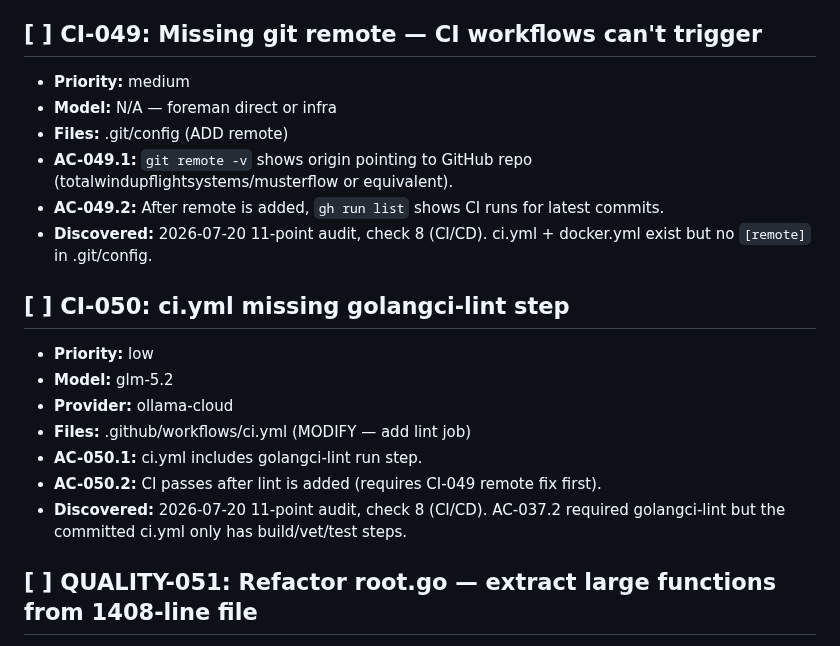
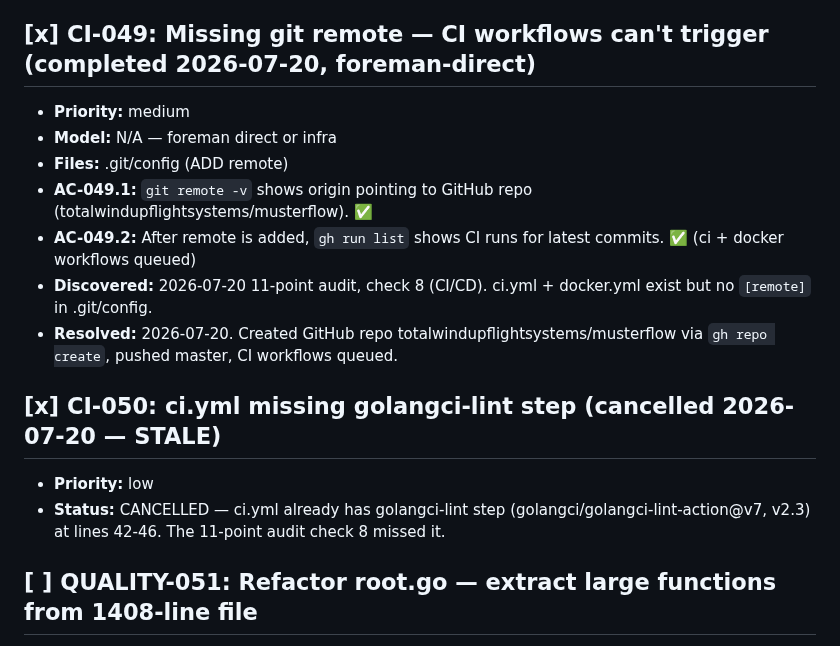
Before and after one commit to totalwindupflightsystems/musterflow, a Markdown page: .coding-hermes/tasks.md, the part around the change. Rendered like a GitHub page.

Commit message:
chore(foreman): complete CI-049 (git remote), cancel CI-050 (stale — golangci-lint already present)

```diff
--- a/.coding-hermes/tasks.md
+++ b/.coding-hermes/tasks.md
@@ -178,22 +178,18 @@
 - **AC-042.4:** `govulncheck ./...` shows zero findings for GO-2025-3787.
 - **Discovered:** 2026-07-17 discovery sweep. Indirect dep via DuckDB driver.
 
-## [ ] CI-049: Missing git remote — CI workflows can't trigger
+## [x] CI-049: Missing git remote — CI workflows can't trigger (completed 2026-07-20, foreman-direct)
 - **Priority:** medium
 - **Model:** N/A — foreman direct or infra
 - **Files:** .git/config (ADD remote)
-- **AC-049.1:** `git remote -v` shows origin pointing to GitHub repo (totalwindupflightsystems/musterflow or equivalent).
-- **AC-049.2:** After remote is added, `gh run list` shows CI runs for latest commits.
+- **AC-049.1:** `git remote -v` shows origin pointing to GitHub repo (totalwindupflightsystems/musterflow). ✅
+- **AC-049.2:** After remote is added, `gh run list` shows CI runs for latest commits. ✅ (ci + docker workflows queued)
 - **Discovered:** 2026-07-20 11-point audit, check 8 (CI/CD). ci.yml + docker.yml exist but no `[remote]` in .git/config.
+- **Resolved:** 2026-07-20. Created GitHub repo totalwindupflightsystems/musterflow via `gh repo create`, pushed master, CI workflows queued.
 
-## [ ] CI-050: ci.yml missing golangci-lint step
+## [x] CI-050: ci.yml missing golangci-lint step (cancelled 2026-07-20 — STALE)
 - **Priority:** low
-- **Model:** glm-5.2
-- **Provider:** ollama-cloud
-- **Files:** .github/workflows/ci.yml (MODIFY — add lint job)
-- **AC-050.1:** ci.yml includes golangci-lint run step.
-- **AC-050.2:** CI passes after lint is added (requires CI-049 remote fix first).
-- **Discovered:** 2026-07-20 11-point audit, check 8 (CI/CD). AC-037.2 required golangci-lint but the committed ci.yml only has build/vet/test steps.
+- **Status:** CANCELLED — ci.yml already has golangci-lint step (golangci/golangci-lint-action@v7, v2.3) at lines 42-46. The 11-point audit check 8 missed it.
 
 ## [ ] QUALITY-051: Refactor root.go — extract large functions from 1408-line file
 - **Priority:** low
```
